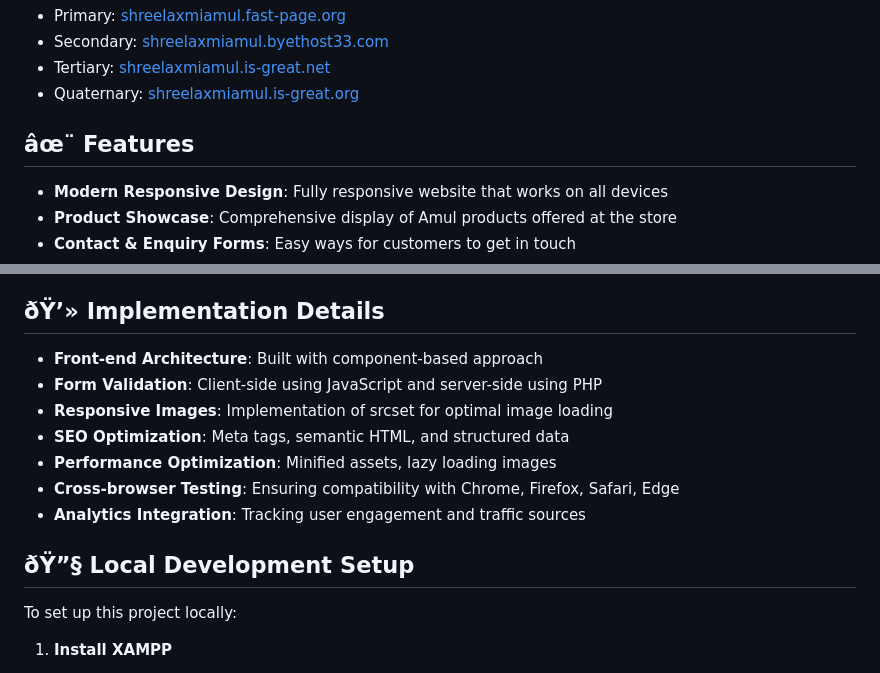
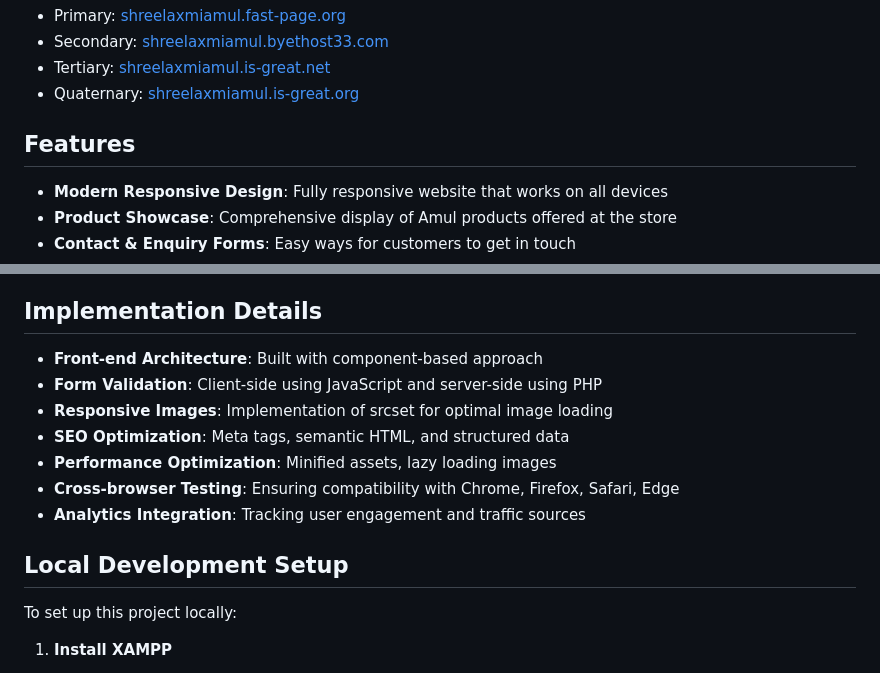
Before and after one commit to omspradippatil/Amul-Shop, a Markdown page: README.md, 2 parts joined by grey strips. Drawn GitHub-style.

```diff
--- a/README.md
+++ b/README.md
@@ -13,7 +13,7 @@ The website is hosted on multiple platforms for reliability:
 - Tertiary: [shreelaxmiamul.is-great.net](https://shreelaxmiamul.is-great.net)
 - Quaternary: [shreelaxmiamul.is-great.org](https://shreelaxmiamul.is-great.org)
 
-## âœ¨ Features
+##  Features
 
 - **Modern Responsive Design**: Fully responsive website that works on all devices
 - **Product Showcase**: Comprehensive display of Amul products offered at the store
@@ -37,7 +37,7 @@ The website is hosted on multiple platforms for reliability:
 - Mobile-first approach for responsive design
 - Custom CSS variables for consistent theming
 
-## ðŸ’» Implementation Details
+##  Implementation Details
 
 - **Front-end Architecture**: Built with component-based approach
 - **Form Validation**: Client-side using JavaScript and server-side using PHP
@@ -47,7 +47,7 @@ The website is hosted on multiple platforms for reliability:
 - **Cross-browser Testing**: Ensuring compatibility with Chrome, Firefox, Safari, Edge
 - **Analytics Integration**: Tracking user engagement and traffic sources
 
-## ðŸ”§ Local Development Setup
+##  Local Development Setup
 
 To set up this project locally:
 
```
Also changed, not shown: other parts of README.md (+52 -41 lines), Amul-Shop-AdminPanel/README.md (+29 -18 lines).
